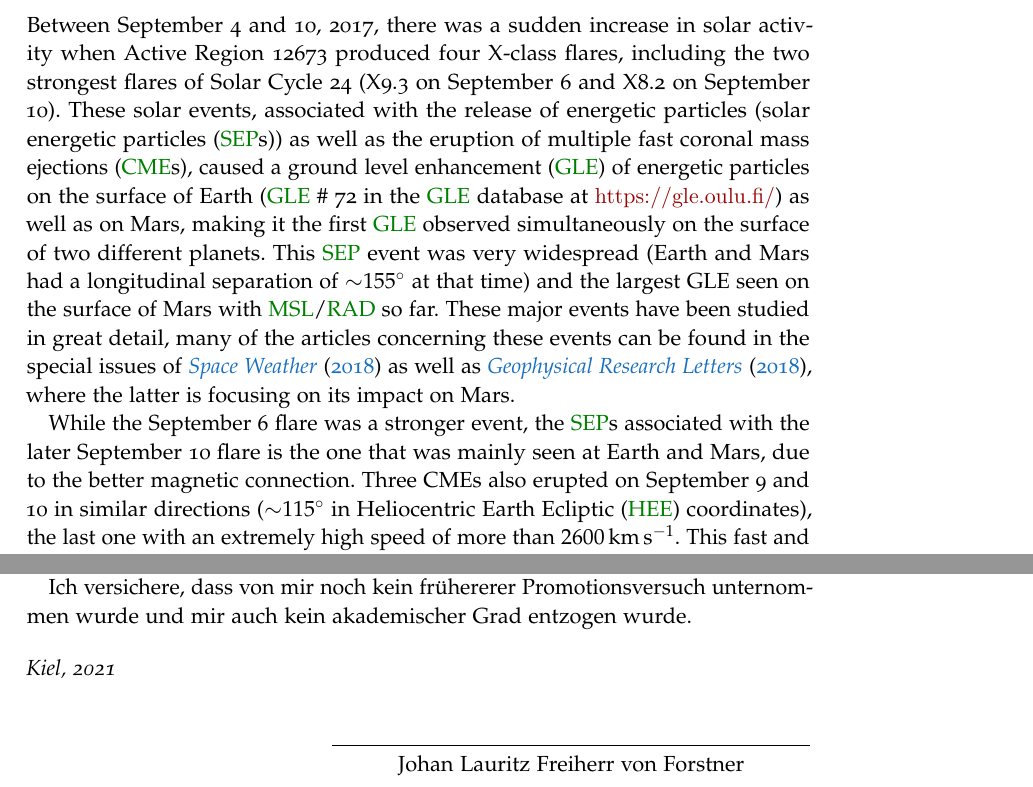
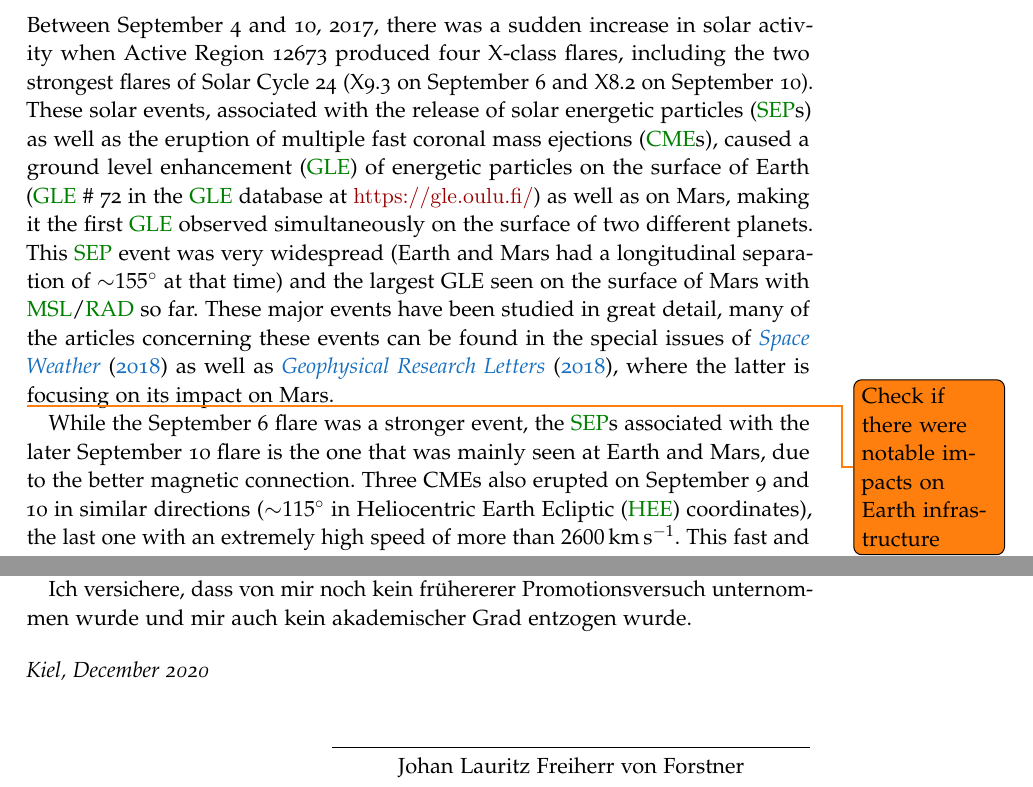
Before and after one commit to ZigongXu/phdthesis, a LaTeX thesis (thesis.tex, which reads bibliography.bib, chapters/September_event.tex, classicthesis-config.tex): two parts of pages 75 and 105 of 105, joined at a grey line, cut so that both start at the same text. Compiled offline with pdfLaTeX.

Commit message:
minor changes

```diff
--- a/bibliography.bib
+++ b/bibliography.bib
@@ -54,7 +54,7 @@
 	keywords = {ICME, Forbush decrease, GCR, MSL, Mars mission, radiation},
 	month = {3},
 	note = {e2019JA027662 2019JA027662},
-	number = {n/a},
+	number = {5},
 	pages = {e2019JA027662},
 	title = {Comparing the Properties of ICME-Induced Forbush decreases at Earth and Mars},
 	url = {https://agupubs.onlinelibrary.wiley.com/doi/abs/10.1029/2019JA027662},
--- a/chapters/September_event.tex
+++ b/chapters/September_event.tex
@@ -1,7 +1,9 @@
 Between September 4 and 10, 2017, there was a sudden increase in solar activity when Active Region 12673 produced four X-class flares, including the two strongest flares of Solar Cycle 24 (X9.3 on September 6 and X8.2 on September 10).
-These solar events, associated with the release of energetic particles (\acp{SEP}) as well as the eruption of multiple fast \acp{CME}, caused a \ac{GLE} of energetic particles on the surface of Earth (\ac{GLE} \# 72 in the \ac{GLE} database at \url{https://gle.oulu.fi/}) as well as on Mars, making it the first \ac{GLE} observed simultaneously on the surface of two different planets.
+These solar events, associated with the release of \acp{SEP} as well as the eruption of multiple fast \acp{CME}, caused a \ac{GLE} of energetic particles on the surface of Earth (\ac{GLE} \# 72 in the \ac{GLE} database at \url{https://gle.oulu.fi/}) as well as on Mars, making it the first \ac{GLE} observed simultaneously on the surface of two different planets.
 This \ac{SEP} event was very widespread (Earth and Mars had a longitudinal separation of $\sim$\SI{155}{\degree} at that time) and the largest GLE seen on the surface of Mars with \ac{MSL}/\ac{RAD} so far.
 These major events have been studied in great detail, many of the articles concerning these events can be found in the special issues of \citet{SpaceWeather-2018-special-issue-September-event} as well as \citet{GRL-2018-special-issue-September-event}, where the latter is focusing on its impact on Mars.
+
+\todo{Check if there were notable impacts on Earth infrastructure}
 
 While the September 6 flare was a stronger event, the \acp{SEP} associated with the later September 10 flare is the one that was mainly seen at Earth and Mars, due to the better magnetic connection. Three CMEs also erupted on September 9 and 10 in similar directions ($\sim$\SI{115}{\degree} in \ac{HEE} coordinates), the last one with an extremely high speed of more than \SI{2600}{\kilo\meter\per\second}. This fast and wide CME quickly merged with the two previous ones and formed an intense interplanetary shock, propagated outward and was observed \textit{in situ} at both Earth and Mars on September 12 and 13, respectively. While the \ac{SEP} event at Mars was still in its declining phase, the shock arrival caused an intense \ac{FD} at Mars with an amplitude of \SI{15}{\percent}, the largest \ac{FD} seen by \ac{RAD} to date. This decrease below the pre-\ac{SEP} levels was sustained over 5 days and then gradually recovered over the course of several weeks.
 
--- a/classicthesis-config.tex
+++ b/classicthesis-config.tex
@@ -51,7 +51,7 @@
 \newcommand{\myUni}{University of Kiel\xspace}
 \newcommand{\myLocation}{Kiel\xspace}
 %\newcommand{\myTime}{\today\xspace}
-\newcommand{\myTime}{2021\xspace}
+\newcommand{\myTime}{December 2020\xspace}
 %\newcommand{\myVersion}{version 4.1\xspace}
 
 % ********************************************************************
```
